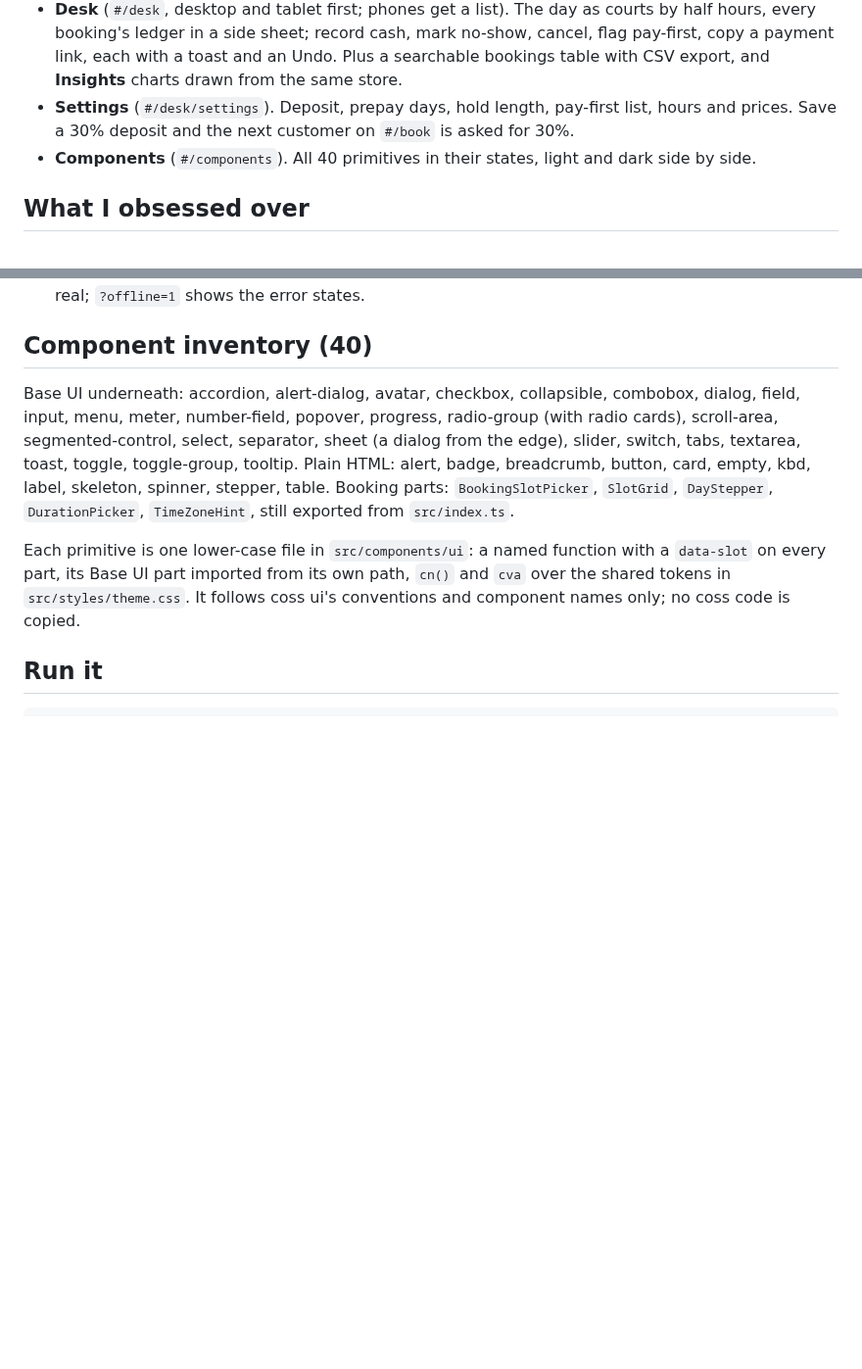
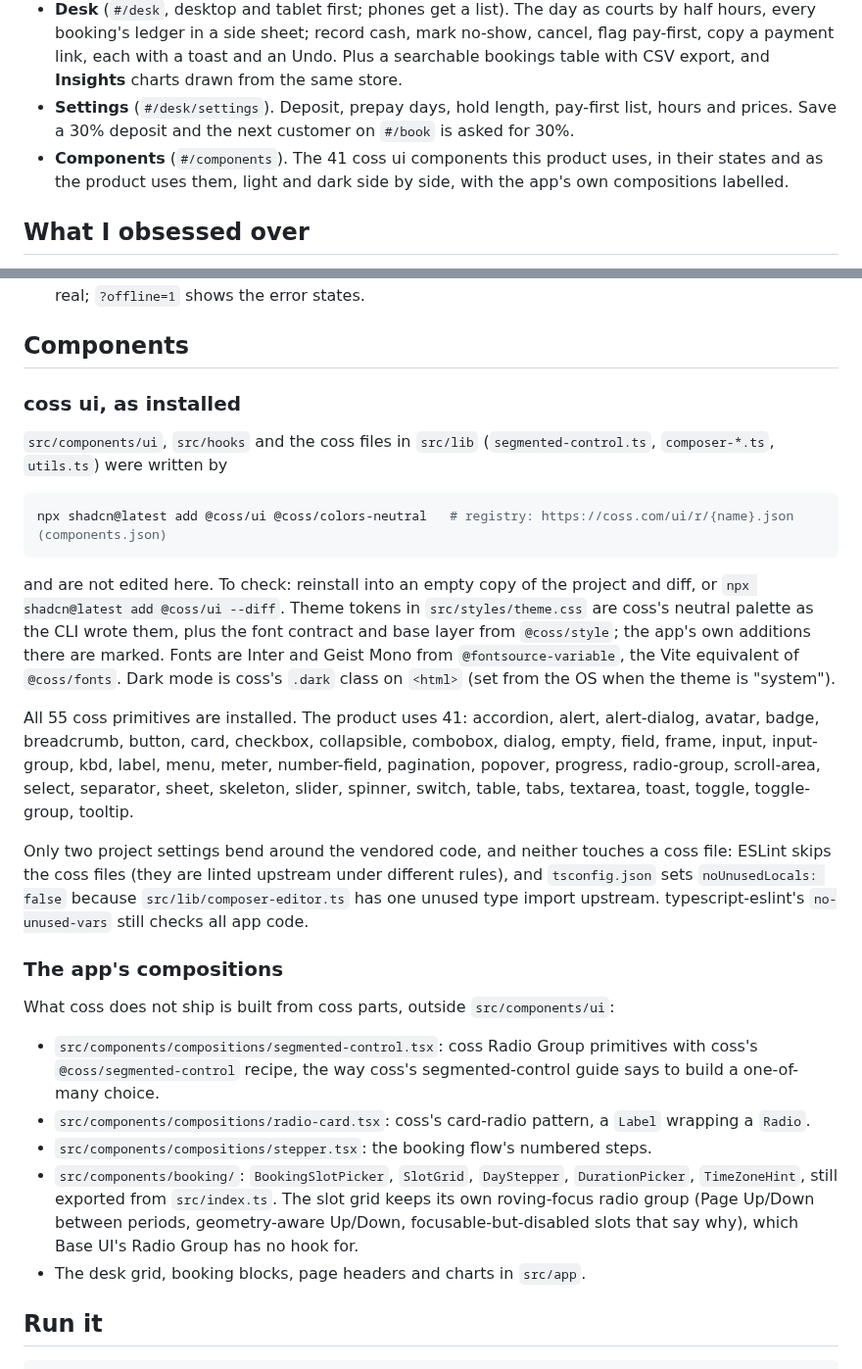
Before and after one commit to rkj-builds/slot-picker, a Markdown page: README.md, 2 parts joined by grey strips. Shown at 98% size. Drawn GitHub-style; blank space fills up the shorter version.

````diff
--- a/README.md
+++ b/README.md
@@ -22,7 +24,7 @@ At [Project 831](https://project831.in) in Jamshedpur, self-serve bookings with
 - **Book** (`#/book`, phone first). Five steps with their own URLs: court, time, details, hold and pay, done. The payment step offers what the policy decides (pay at the venue or now on a weekday; 50% or full at the weekend; full for a pay-first customer), holds the court with a visible countdown, and handles a declined payment, an expired hold and a slot taken mid-payment. Done has the paid and due split, an `.ics`, a WhatsApp share and cancellation with credit or refund. A **Scenarios** popover forces each of those states in seconds.
 - **Desk** (`#/desk`, desktop and tablet first; phones get a list). The day as courts by half hours, every booking's ledger in a side sheet; record cash, mark no-show, cancel, flag pay-first, copy a payment link, each with a toast and an Undo. Plus a searchable bookings table with CSV export, and **Insights** charts drawn from the same store.
 - **Settings** (`#/desk/settings`). Deposit, prepay days, hold length, pay-first list, hours and prices. Save a 30% deposit and the next customer on `#/book` is asked for 30%.
-- **Components** (`#/components`). All 40 primitives in their states, light and dark side by side.
+- **Components** (`#/components`). The 41 coss ui components this product uses, in their states and as the product uses them, light and dark side by side, with the app's own compositions labelled.
 
 ## What I obsessed over
 
@@ -34,13 +36,31 @@ At [Project 831](https://project831.in) in Jamshedpur, self-serve bookings with
 - **Durations are never decimal and times keep their zone.** "1 hour 30 minutes", Asia/Kolkata everywhere, `Intl` only, no date library.
 - **Nothing is faked to look finished.** 300–600 ms of latency in the store makes every skeleton real; `?offline=1` shows the error states.
 
-## Component inventory (40)
+## Components
 
-Base UI underneath: accordion, alert-dialog, avatar, checkbox, collapsible, combobox, dialog, field, input, menu, meter, number-field, popover, progress, radio-group (with radio cards), scroll-area, segmented-control, select, separator, sheet (a dialog from the edge), slider, switch, tabs, textarea, toast, toggle, toggle-group, tooltip.
-Plain HTML: alert, badge, breadcrumb, button, card, empty, kbd, label, skeleton, spinner, stepper, table.
-Booking parts: `BookingSlotPicker`, `SlotGrid`, `DayStepper`, `DurationPicker`, `TimeZoneHint`, still exported from `src/index.ts`.
+### coss ui, as installed
 
-Each primitive is one lower-case file in `src/components/ui`: a named function with a `data-slot` on every part, its Base UI part imported from its own path, `cn()` and `cva` over the shared tokens in `src/styles/theme.css`. It follows coss ui's conventions and component names only; no coss code is copied.
+`src/components/ui`, `src/hooks` and the coss files in `src/lib` (`segmented-control.ts`, `composer-*.ts`, `utils.ts`) were written by
+
+```sh
+npx shadcn@latest add @coss/ui @coss/colors-neutral   # registry: https://coss.com/ui/r/{name}.json (components.json)
+```
+
+and are not edited here. To check: reinstall into an empty copy of the project and diff, or `npx shadcn@latest add @coss/ui --diff`. Theme tokens in `src/styles/theme.css` are coss's neutral palette as the CLI wrote them, plus the font contract and base layer from `@coss/style`; the app's own additions there are marked. Fonts are Inter and Geist Mono from `@fontsource-variable`, the Vite equivalent of `@coss/fonts`. Dark mode is coss's `.dark` class on `<html>` (set from the OS when the theme is "system").
+
+All 55 coss primitives are installed. The product uses 41: accordion, alert, alert-dialog, avatar, badge, breadcrumb, button, card, checkbox, collapsible, combobox, dialog, empty, field, frame, input, input-group, kbd, label, menu, meter, number-field, pagination, popover, progress, radio-group, scroll-area, select, separator, sheet, skeleton, slider, spinner, switch, table, tabs, textarea, toast, toggle, toggle-group, tooltip.
+
+Only two project settings bend around the vendored code, and neither touches a coss file: ESLint skips the coss files (they are linted upstream under different rules), and `tsconfig.json` sets `noUnusedLocals: false` because `src/lib/composer-editor.ts` has one unused type import upstream. typescript-eslint's `no-unused-vars` still checks all app code.
+
+### The app's compositions
+
+What coss does not ship is built from coss parts, outside `src/components/ui`:
+
+- `src/components/compositions/segmented-control.tsx`: coss Radio Group primitives with coss's `@coss/segmented-control` recipe, the way coss's segmented-control guide says to build a one-of-many choice.
+- `src/components/compositions/radio-card.tsx`: coss's card-radio pattern, a `Label` wrapping a `Radio`.
+- `src/components/compositions/stepper.tsx`: the booking flow's numbered steps.
+- `src/components/booking/`: `BookingSlotPicker`, `SlotGrid`, `DayStepper`, `DurationPicker`, `TimeZoneHint`, still exported from `src/index.ts`. The slot grid keeps its own roving-focus radio group (Page Up/Down between periods, geometry-aware Up/Down, focusable-but-disabled slots that say why), which Base UI's Radio Group has no hook for.
+- The desk grid, booking blocks, page headers and charts in `src/app`.
 
 ## Run it
 
````
Also changed, not shown: other parts of README.md (+5 -3 lines), THIRD_PARTY_NOTICES.md (added, +35 -0 lines), docs/book-dark.png, docs/book-light.png, docs/desk-dark.png, docs/desk-light.png, docs/insights-dark.png, docs/insights-light.png, 1 other file.
